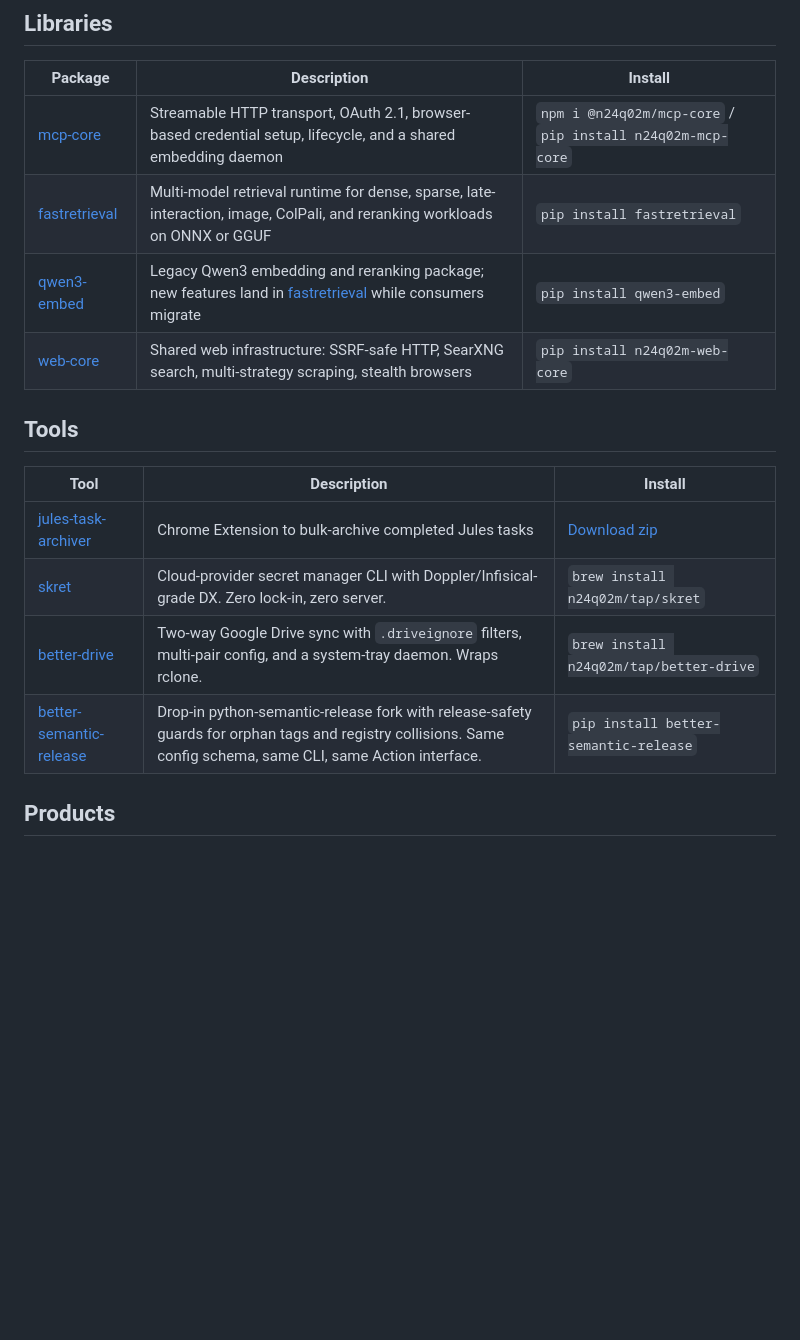
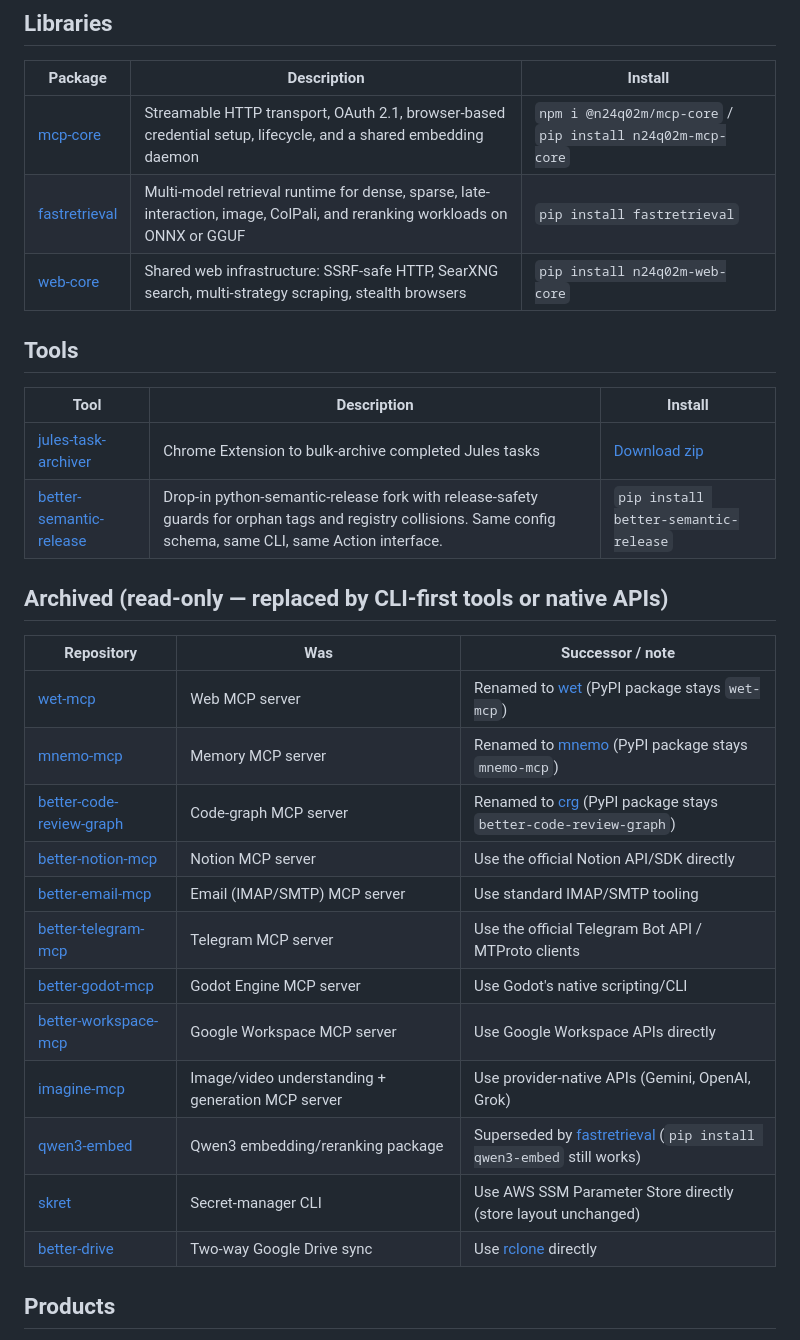
Before and after one commit to n24q02m/n24q02m, a Markdown page: README.md, the part around one of its changes. GitHub-like rendering; blank space fills up the shorter version.

```diff
--- a/README.md
+++ b/README.md
@@ -47,7 +41,6 @@ Then `/plugin install <name>@n24q02m-plugins`. All 9 MCP servers plus the agent-
 |---------|-------------|---------|
 | [mcp-core](https://github.com/n24q02m/mcp-core) | Streamable HTTP transport, OAuth 2.1, browser-based credential setup, lifecycle, and a shared embedding daemon | `npm i @n24q02m/mcp-core` / `pip install n24q02m-mcp-core` |
 | [fastretrieval](https://github.com/n24q02m/fastretrieval) | Multi-model retrieval runtime for dense, sparse, late-interaction, image, ColPali, and reranking workloads on ONNX or GGUF | `pip install fastretrieval` |
-| [qwen3-embed](https://github.com/n24q02m/qwen3-embed) | Legacy Qwen3 embedding and reranking package; new features land in [fastretrieval](https://github.com/n24q02m/fastretrieval) while consumers migrate | `pip install qwen3-embed` |
 | [web-core](https://github.com/n24q02m/web-core) | Shared web infrastructure: SSRF-safe HTTP, SearXNG search, multi-strategy scraping, stealth browsers | `pip install n24q02m-web-core` |
 
 ## Tools
@@ -55,9 +48,24 @@ Then `/plugin install <name>@n24q02m-plugins`. All 9 MCP servers plus the agent-
 | Tool | Description | Install |
 |------|-------------|---------|
 | [jules-task-archiver](https://github.com/n24q02m/jules-task-archiver) | Chrome Extension to bulk-archive completed Jules tasks | [Download zip](https://github.com/n24q02m/jules-task-archiver/releases/latest) |
-| [skret](https://github.com/n24q02m/skret) | Cloud-provider secret manager CLI with Doppler/Infisical-grade DX. Zero lock-in, zero server. | `brew install n24q02m/tap/skret` |
-| [better-drive](https://github.com/n24q02m/better-drive) | Two-way Google Drive sync with `.driveignore` filters, multi-pair config, and a system-tray daemon. Wraps rclone. | `brew install n24q02m/tap/better-drive` |
 | [better-semantic-release](https://github.com/n24q02m/better-semantic-release) | Drop-in python-semantic-release fork with release-safety guards for orphan tags and registry collisions. Same config schema, same CLI, same Action interface. | `pip install better-semantic-release` |
+
+## Archived (read-only — replaced by CLI-first tools or native APIs)
+
+| Repository | Was | Successor / note |
+|------------|-----|------------------|
+| [wet-mcp](https://github.com/n24q02m/wet-mcp) | Web MCP server | Renamed to [wet](https://github.com/n24q02m/wet) (PyPI package stays `wet-mcp`) |
+| [mnemo-mcp](https://github.com/n24q02m/mnemo-mcp) | Memory MCP server | Renamed to [mnemo](https://github.com/n24q02m/mnemo) (PyPI package stays `mnemo-mcp`) |
+| [better-code-review-graph](https://github.com/n24q02m/better-code-review-graph) | Code-graph MCP server | Renamed to [crg](https://github.com/n24q02m/crg) (PyPI package stays `better-code-review-graph`) |
+| [better-notion-mcp](https://github.com/n24q02m/better-notion-mcp) | Notion MCP server | Use the official Notion API/SDK directly |
+| [better-email-mcp](https://github.com/n24q02m/better-email-mcp) | Email (IMAP/SMTP) MCP server | Use standard IMAP/SMTP tooling |
+| [better-telegram-mcp](https://github.com/n24q02m/better-telegram-mcp) | Telegram MCP server | Use the official Telegram Bot API / MTProto clients |
+| [better-godot-mcp](https://github.com/n24q02m/better-godot-mcp) | Godot Engine MCP server | Use Godot's native scripting/CLI |
+| [better-workspace-mcp](https://github.com/n24q02m/better-workspace-mcp) | Google Workspace MCP server | Use Google Workspace APIs directly |
+| [imagine-mcp](https://github.com/n24q02m/imagine-mcp) | Image/video understanding + generation MCP server | Use provider-native APIs (Gemini, OpenAI, Grok) |
+| [qwen3-embed](https://github.com/n24q02m/qwen3-embed) | Qwen3 embedding/reranking package | Superseded by [fastretrieval](https://github.com/n24q02m/fastretrieval) (`pip install qwen3-embed` still works) |
+| [skret](https://github.com/n24q02m/skret) | Secret-manager CLI | Use AWS SSM Parameter Store directly (store layout unchanged) |
+| [better-drive](https://github.com/n24q02m/better-drive) | Two-way Google Drive sync | Use [rclone](https://rclone.org) directly |
 
 ## Products
 
```
Also changed, not shown: other parts of README.md (+6 -12 lines).
